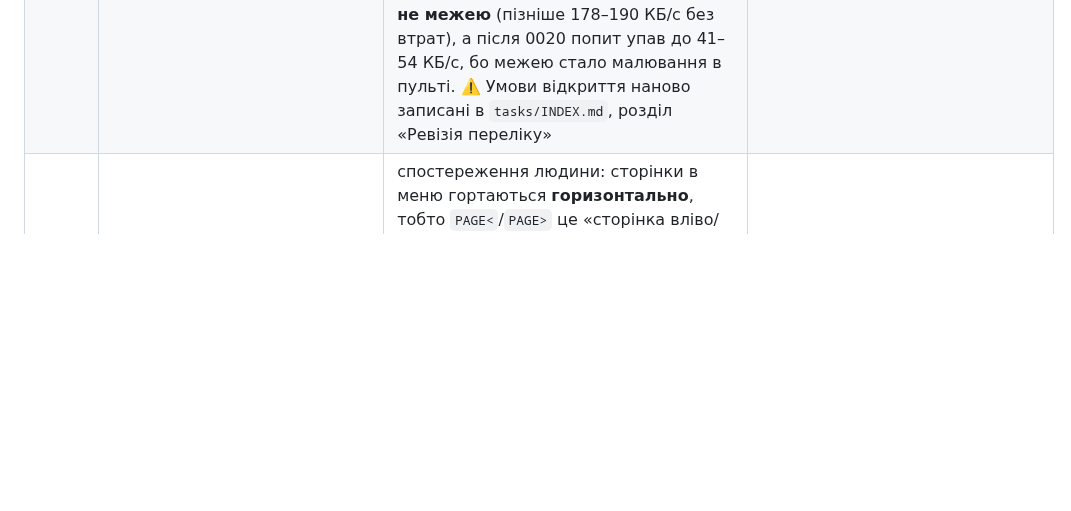
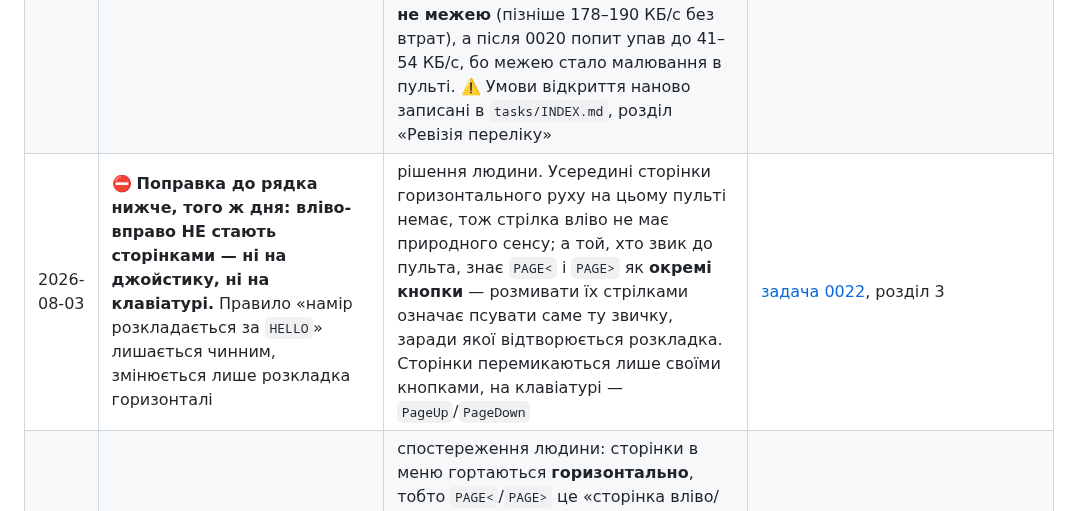
Before and after one commit to DenisMaliy/edgetx-remote-ui, a Markdown page: state/DECISIONS.md, the part around the change. GitHub-like rendering; blank space fills up the shorter version.

```diff
--- a/state/DECISIONS.md
+++ b/state/DECISIONS.md
@@ -147,6 +147,7 @@
 | 2026-08-02 | ⚠️ **Переформулювання: пропускна здатність малювання приблизно стала (150–190 наших плиток/с), а частота кадрів = ця здатність / розмір кадру. «Пульт малює повільно під протягом» — хибне формулювання** | під протягом рухається весь список, тож кадр учетверо більший, а не малювання вчетверо повільніше. Це геометрія, а не вада — ні в нашому коді, ні в EdgeTX. **Наслідок: плавний протяг пальцем недосяжний з боку клієнта.** Зрушити можна лише піднявши пропускну здатність малювання EdgeTX на F429 або зменшивши площу перемальовки — обидва за межами етапу 2 | `tasks/0020`, рецензія |
 | 2026-08-02 | **Правило очікування за джерелом вводу лишається ввімкненим, попри те що сліпе порівняння різниці не виявило** | рішення людини: «числа покращились учетверо, тоді на них орієнтуйся». Медіана затримки 463 → 115 мс, показаних кадрів 39 → 86 за 20 с. Покращення виміряне й стане видимим, щойно зникне обмеження з боку пульта; вимикач лишається приладом для порівняння, не налаштуванням | `tasks/0020`, критерій 2.1 |
 | 2026-08-03 | ⛔ **Задачі 0015 і 0018 закрито: предмет зник, поки їх не робили** | 0015 ставилась при завантаженні каналу 90% і сторожі, що спрацював посеред сеансу; після 2 625 000 завантаження 16–71% і симптом не відтворювався жодного разу. 0018 лікувала втрати, які перестали відтворюватись (137 цілих кадрів зі 137), і шукала винуватця стелі 123 КБ/с, яку сама ж 0019 назвала **станом, а не межею** (пізніше 178–190 КБ/с без втрат), а після 0020 попит упав до 41–54 КБ/с, бо межею стало малювання в пульті. ⚠️ Умови відкриття наново записані в `tasks/INDEX.md`, розділ «Ревізія переліку» | `tasks/INDEX.md` |
+| 2026-08-03 | ⛔ **Поправка до рядка нижче, того ж дня: вліво-вправо НЕ стають сторінками — ні на джойстику, ні на клавіатурі.** Правило «намір розкладається за `HELLO`» лишається чинним, змінюється лише розкладка горизонталі | рішення людини. Усередині сторінки горизонтального руху на цьому пульті немає, тож стрілка вліво не має природного сенсу; а той, хто звик до пульта, знає `PAGE<` і `PAGE>` як **окремі кнопки** — розмивати їх стрілками означає псувати саме ту звичку, заради якої відтворюється розкладка. Сторінки перемикаються лише своїми кнопками, на клавіатурі — `PageUp`/`PageDown` | [задача 0022](../tasks/0022-side-panels.md), розділ 3 |
 | 2026-08-03 | **Органи керування в клієнті виражають *намір* (вгору/вниз/вліво/вправо/вибрати/назад), а чим його виконати — вирішує перелік клавіш із `HELLO`** | спостереження людини: сторінки в меню гортаються **горизонтально**, тобто `PAGE<`/`PAGE>` це «сторінка вліво/вправо». Отже на TX16S вліво-вправо не треба ховати — вони стають сторінками, і джойстик дає навігацію однією рукою. Правило: є справжні стрілки — шлемо їх; немає, але є сторінки — вліво/вправо стають `PAGE<`/`PAGE>`; немає нічого — напрямок не показується. Так усі чотири напрямки робочі на нашому пульті, а рядків про TX16S у коді нуль | [задача 0022](../tasks/0022-side-panels.md), розділ 3 |
 | 2026-08-03 | **Наступне — третя ціль MVP: бокові панелі з клавішами й енкодером на телефоні. Задача 0022, етап 3** | півтора десятка задач поспіль покращували картинку; ця робить пульт **придатним до вжитку** без свого екрана. Зараз керувати можна лише тиканням у зображення: колесо миші й права кнопка з 0019 працюють тільки в браузері на ПК. Ключова вимога — **нуль рядків специфіки TX16S**: клавіші, підписи й наявність сенсора беруться з `HELLO` | [задача 0022](../tasks/0022-side-panels.md) |
 | 2026-08-02 | ✅ **Пам'ять моста повернуто: 2.5 КБ → 43 КБ. Винен був не потік пікселів, а віддача сторінки клієнта — ціна сторінки в пам'яті дорівнює її розміру на дроті. Ліки: клієнт стискається gzip на збірці (122 → 41 КБ), розпаковує браузер** | 20 с протягу пальцем не забирають із купи **жодного байта**; усе просідання належить кільком сотням мілісекунд віддачі сторінки. Постійного зайняття немає зовсім — купа повертається на 105–106 КБ. Витоку немає: рівень повернення однаковий у 1-шу і 11-ту хвилину під навантаженням 19.8 МБ | `tasks/0021-bridge-heap.md` |
```
Also changed, not shown: tasks/0022-side-panels.md (+19 -19 lines).
